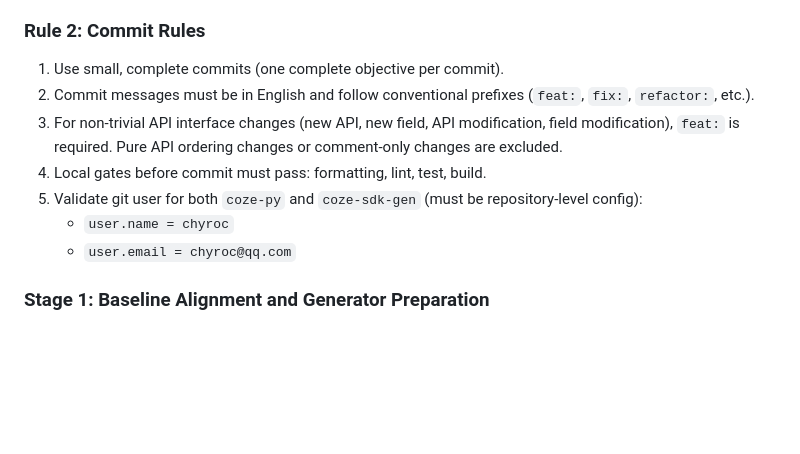
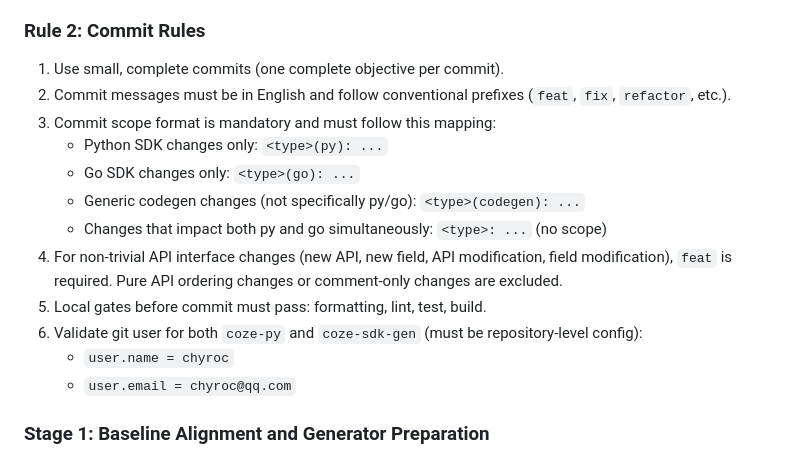
Before and after one commit to coze-dev/coze-sdk-gen, a Markdown page: AGENTS.md, the part around the change. GitHub-like rendering; blank space fills up the shorter version.

Commit message:
docs(codegen): define commit scope mapping for py and go changes

```diff
--- a/AGENTS.md
+++ b/AGENTS.md
@@ -147,10 +147,15 @@ Before starting implementation or generation, pull remote `origin/main` into loc
 ### Rule 2: Commit Rules
 
 1. Use small, complete commits (one complete objective per commit).
-2. Commit messages must be in English and follow conventional prefixes (`feat:`, `fix:`, `refactor:`, etc.).
-3. For non-trivial API interface changes (new API, new field, API modification, field modification), `feat:` is required. Pure API ordering changes or comment-only changes are excluded.
-4. Local gates before commit must pass: formatting, lint, test, build.
-5. Validate git user for both `coze-py` and `coze-sdk-gen` (must be repository-level config):
+2. Commit messages must be in English and follow conventional prefixes (`feat`, `fix`, `refactor`, etc.).
+3. Commit scope format is mandatory and must follow this mapping:
+   - Python SDK changes only: `<type>(py): ...`
+   - Go SDK changes only: `<type>(go): ...`
+   - Generic codegen changes (not specifically py/go): `<type>(codegen): ...`
+   - Changes that impact both py and go simultaneously: `<type>: ...` (no scope)
+4. For non-trivial API interface changes (new API, new field, API modification, field modification), `feat` is required. Pure API ordering changes or comment-only changes are excluded.
+5. Local gates before commit must pass: formatting, lint, test, build.
+6. Validate git user for both `coze-py` and `coze-sdk-gen` (must be repository-level config):
    - `user.name = chyroc`
    - `user.email = chyroc@qq.com`
 
```
